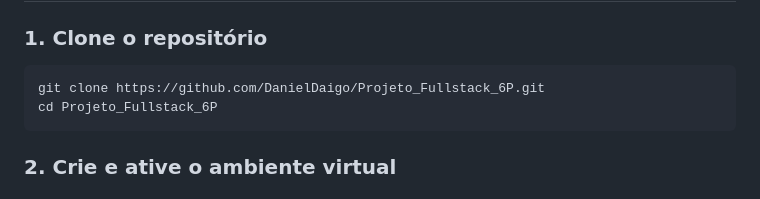
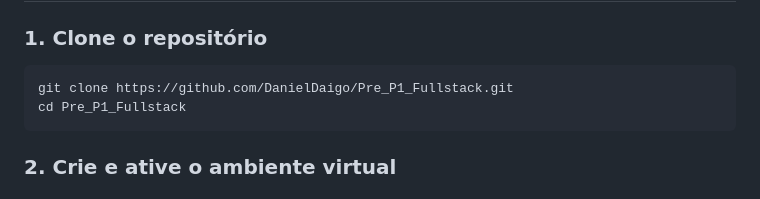
Before and after one commit to DanielDaigo/Pre_P1_Fullstack, a Markdown page: README.md, the part around the change. GitHub-like rendering.

Commit message:
Atualização do link de clonagem no README para o novo repositório

````diff
--- a/README.md
+++ b/README.md
@@ -63,8 +63,8 @@ Antes de iniciar a instalação, certifique-se de ter instalado em seu computado
 ### 1. Clone o repositório
 
 ```bash
-git clone https://github.com/DanielDaigo/Projeto_Fullstack_6P.git
-cd Projeto_Fullstack_6P
+git clone https://github.com/DanielDaigo/Pre_P1_Fullstack.git
+cd Pre_P1_Fullstack
 ```
 
 ### 2. Crie e ative o ambiente virtual
````
